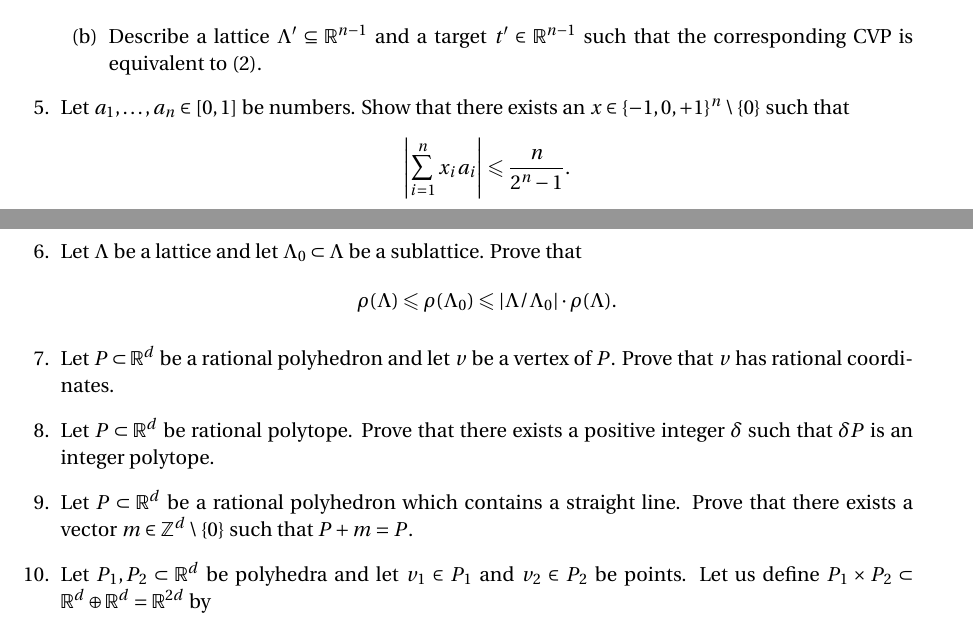
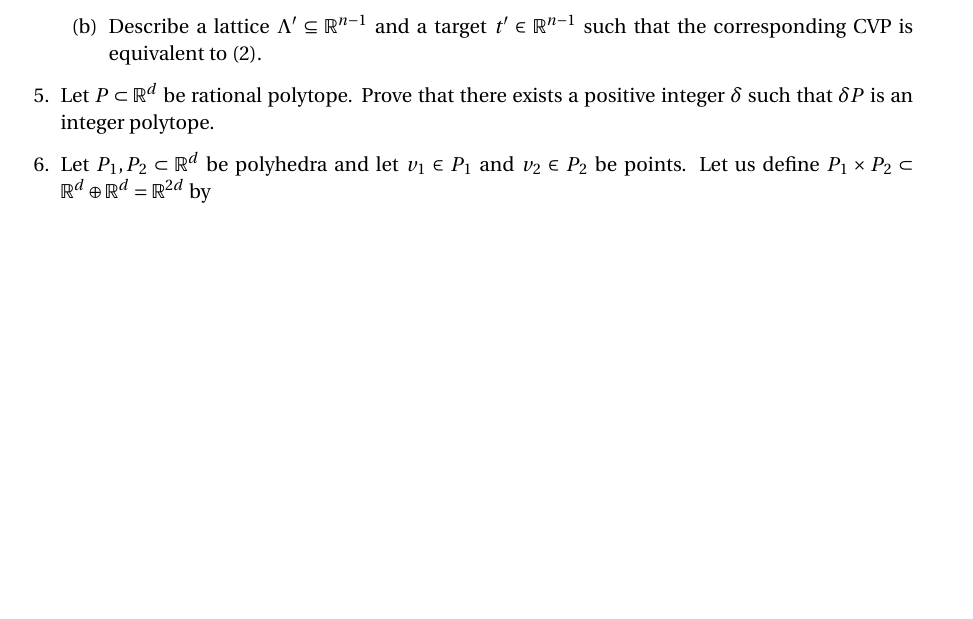
Before and after one commit to EisenIn/IntegerOptimization, a LaTeX problem sheet (Exercises-2024/week-11/exercise11.tex): two parts of pages 1 and 2 of 2 before the commit and part of the page after it, the two joined at a grey line, cut so that both start at the same text, the shorter picture padded with empty space. Compiled offline with pdfLaTeX.

Commit message:
Update exercise11.tex

```diff
--- a/Exercises-2024/week-11/exercise11.tex
+++ b/Exercises-2024/week-11/exercise11.tex
@@ -96,15 +96,7 @@ Show that $k ≤ 4^n$.
   \end{enumerate}
 
 
-  \item Let $a_1 ,\hdots,a_n∈ [0,1]$ be numbers. Show that there exists an $x \in \{-1, 0, +1\}^n \setminus \{0\}$ such that $$\left\vert \displaystyle\sum_{i =1}^n x_i a_i \right\vert \leq \frac{n}{2^n -1}.$$
-
-  \item Let $Λ$ be a lattice and let $Λ_0 ⊂ Λ$ be a sublattice. Prove that $$ρ(Λ) ≤ ρ(Λ_0) ≤ |Λ/Λ_0| \cdot ρ(Λ).$$
-
-  \item Let $P ⊂ \mathbb{R}^d$ be a rational polyhedron and let $v$ be a vertex of $P$. Prove that $v$ has rational coordinates.
-
   \item Let $P ⊂ \mathbb{R}^d$ be rational polytope. Prove that there exists a positive integer $δ$ such that $δP$ is an integer polytope.
-
-  \item Let $P ⊂ \mathbb{R}^d$ be a rational polyhedron which contains a straight line. Prove that there exists a vector $m ∈ \mathbb{Z}^d \setminus \{0\}$ such that $P + m = P$.
 
   \item Let $P_1,P_2 ⊂ \mathbb{R}^d$ be polyhedra and let $v_1 ∈ P_1$ and $v_2 ∈ P_2$ be points. Let us define $P_1 × P_2 ⊂ \mathbb{R}^d ⊕ \mathbb{R}^d = \mathbb{R}^{2d}$ by
 $$P_1×P_2= \{(x,y): x∈P_1,y∈P_2\}.$$
```
